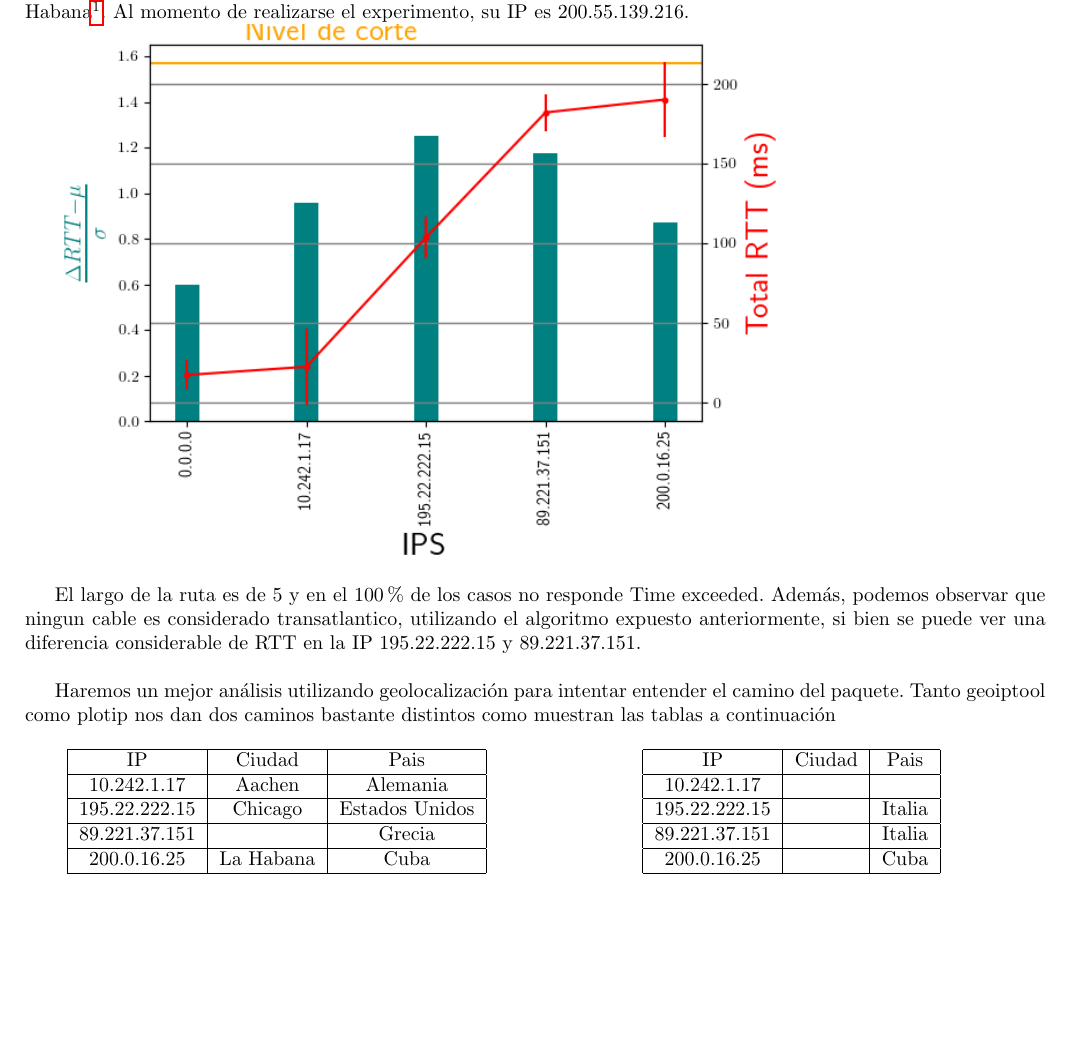
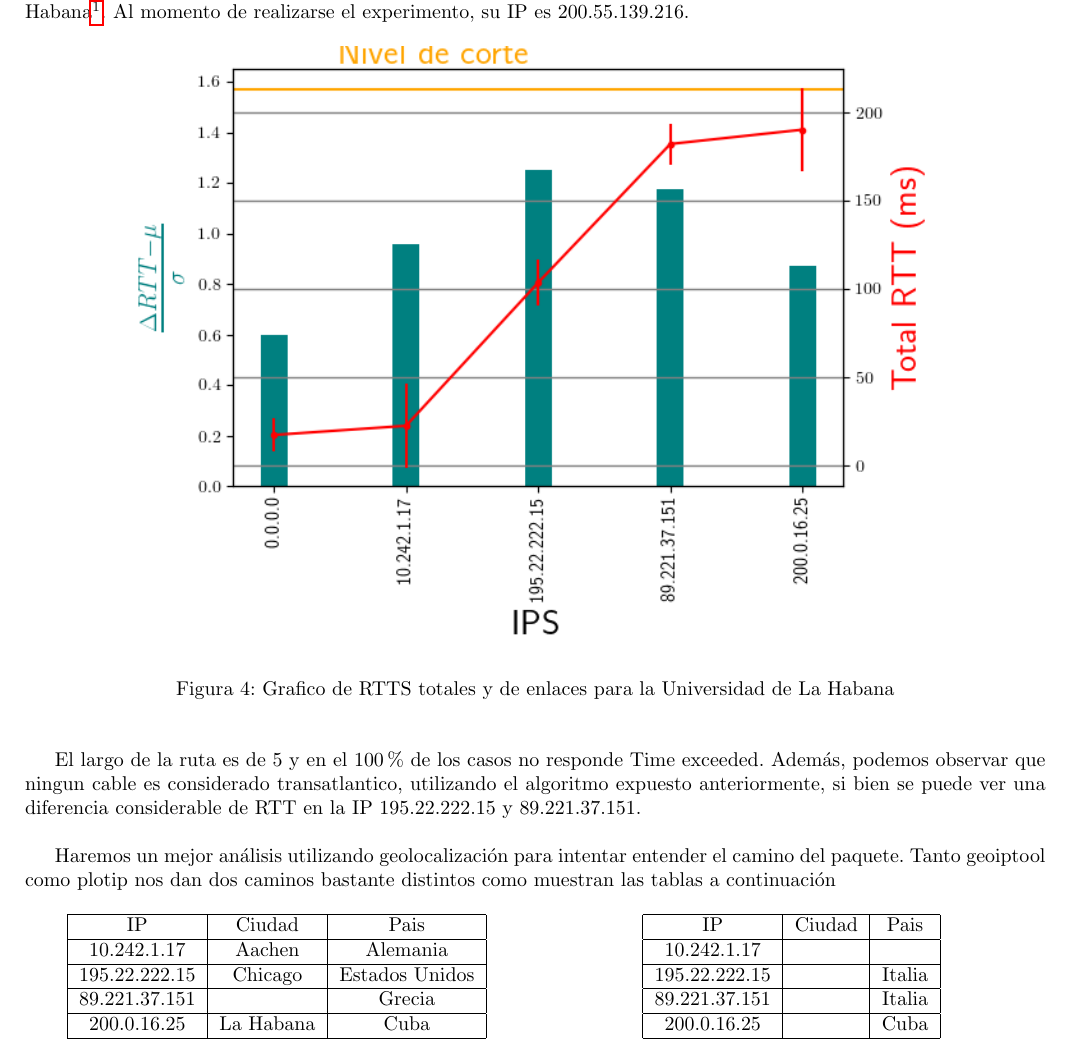
Before and after one commit to nirvguy/tdc-tps, a LaTeX document (tp2/informe/informe.tex, which reads tp2/informe/resultados.tex): part of page 6 of 10, cut so that both start at the same text, the shorter picture padded with empty space. Compiled offline with pdfLaTeX.

Commit message:
Encapsula dentro de figure rtts habana

```diff
--- a/tp2/informe/resultados.tex
+++ b/tp2/informe/resultados.tex
@@ -31,7 +31,12 @@ En los experimentos hechos se realizaron distintos tipos de gráficos
 
 En este experimento analizaremos como se comportan los paquetes enviados hasta la web de la Universidad de La Habana\footnote{http://www.uh.cu/}. Al momento de realizarse el experimento, su IP es 200.55.139.216.
 
- \includegraphics[scale=0.8]{imagenes/rtts_habana.png}
+\begin{figure}[ht]
+	\begin{center}
+		\includegraphics[width=0.8\columnwidth]{imagenes/rtts_habana.png}
+		\caption{Grafico de RTTS totales y de enlaces para la Universidad de La Habana}
+	\end{center}
+\end{figure}
 
 El largo de la ruta es de 5 y en el 100\% de los casos no responde Time exceeded. Adem\'as, podemos observar que ningun cable es considerado transatlantico, utilizando el algoritmo expuesto anteriormente, si bien se puede ver una diferencia considerable de RTT en la IP 195.22.222.15 y 89.221.37.151.  \\
 
```
